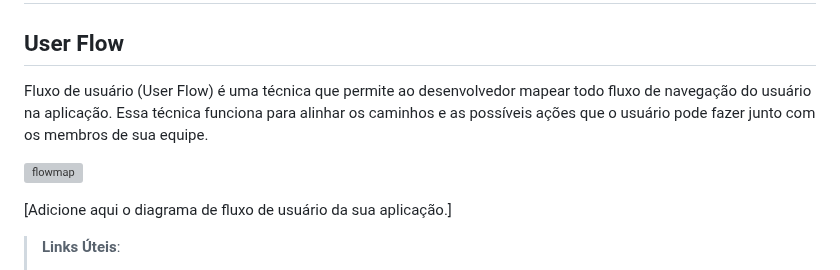
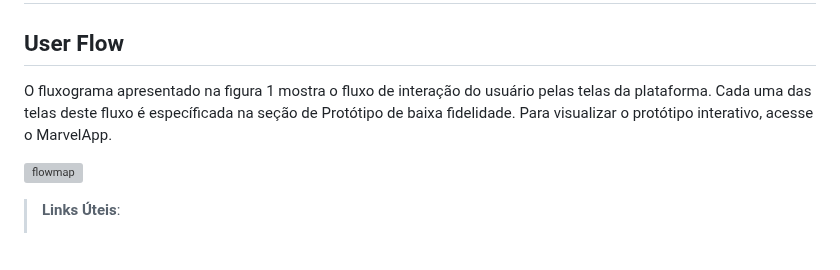
Before and after one commit to ana-developer-beatriz/Start-na-Cozinha-V.2, a Markdown page: documentos/04-Projeto de Interface.md, the part around the change. Drawn GitHub-style; blank space fills up the shorter version; grey boxes are pictures that could not be loaded.

```diff
--- a/documentos/04-Projeto de Interface.md
+++ b/documentos/04-Projeto de Interface.md
@@ -3,11 +3,10 @@
 
 ## User Flow
 
-Fluxo de usuário (User Flow) é uma técnica que permite ao desenvolvedor mapear todo fluxo de navegação do usuário na aplicação. Essa técnica funciona para alinhar os caminhos e as possíveis ações que o usuário pode fazer junto com os membros de sua equipe.
+O fluxograma apresentado na figura 1 mostra o fluxo de interação do usuário pelas telas da plataforma. Cada uma das telas deste fluxo é específicada na seção de Protótipo de baixa fidelidade. Para visualizar o protótipo interativo, acesse o MarvelApp.
 
 ![flowmap](https://github.com/ICEI-PUC-Minas-PMV-ADS/pmv-ads-2023-2-e1-proj-web-t2-projeto_start_na_cozinha_g4/assets/144265096/c7ed2f2f-3d43-4bf5-a79f-27af38bd6797)
 
-[Adicione aqui o diagrama de fluxo de usuário da sua aplicação.]
 
 > **Links Úteis**:
 > - [User Flow: O Quê É e Como Fazer?](https://medium.com/7bits/fluxo-de-usu%C3%A1rio-user-flow-o-que-%C3%A9-como-fazer-79d965872534)
```
